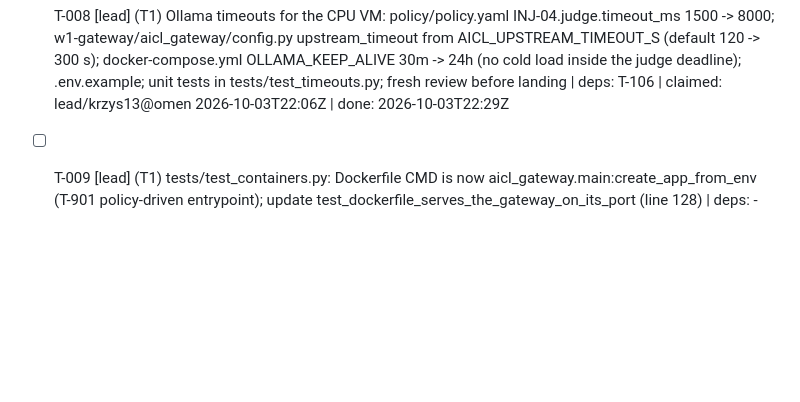
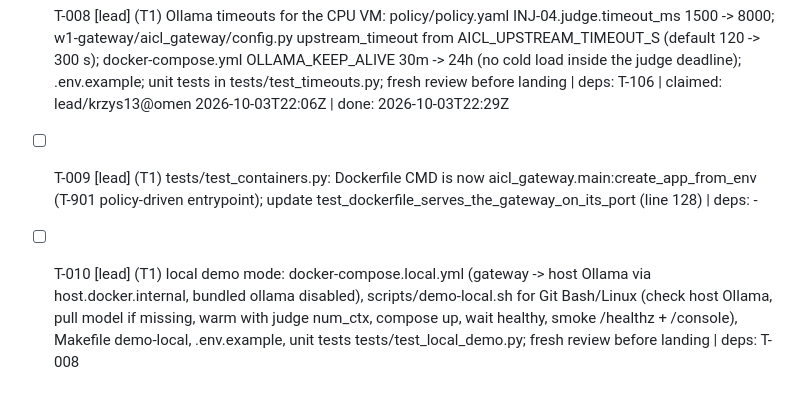
Before and after one commit to bartzlot/HackYeah---AI-Control-Layer, a Markdown page: TASKS.md, the part around the change. GitHub-like rendering; blank space fills up the shorter version.

Commit message:
task: add [lead] (T1) local demo mode: docker-compose.local.yml (gateway -> host Ollama via host.docker.internal, bundled ollama disabled), scripts/demo-local.sh for Git Bash/Linux (check host Ollama, pull model if missing, warm with judge num_ctx, compose up, wait healthy, smoke /healthz + /console), Makefile demo-local, .env.example, unit tests tests/test_local_demo.py; fresh review before landing (lead/krzys13@omen)

```diff
--- a/TASKS.md
+++ b/TASKS.md
@@ -41,3 +41,4 @@ Cut order if late: loop guard -> CSV export (JSONL stays) -> judge as WARN-only.
 - [~] T-205 [w2] (T1) test_w2_cases: drive case files marked runner: gateway / judge-fake (w1 BUD-01, INJ-04) via w1-gateway/tests/test_cases.py, i.e. add INJ-04 to GATEWAY_CONTROLS or read the runner field; w1 T-106 cannot land INJ-04.yaml until then | deps: T-106 | claimed: w2/krzys13@seatA 2026-10-03T22:22Z
 - [x] T-008 [lead] (T1) Ollama timeouts for the CPU VM: policy/policy.yaml INJ-04.judge.timeout_ms 1500 -> 8000; w1-gateway/aicl_gateway/config.py upstream_timeout from AICL_UPSTREAM_TIMEOUT_S (default 120 -> 300 s); docker-compose.yml OLLAMA_KEEP_ALIVE 30m -> 24h (no cold load inside the judge deadline); .env.example; unit tests in tests/test_timeouts.py; fresh review before landing | deps: T-106 | claimed: lead/krzys13@omen 2026-10-03T22:06Z | done: 2026-10-03T22:29Z
 - [ ] T-009 [lead] (T1) tests/test_containers.py: Dockerfile CMD is now aicl_gateway.main:create_app_from_env (T-901 policy-driven entrypoint); update test_dockerfile_serves_the_gateway_on_its_port (line 128) | deps: -
+- [ ] T-010 [lead] (T1) local demo mode: docker-compose.local.yml (gateway -> host Ollama via host.docker.internal, bundled ollama disabled), scripts/demo-local.sh for Git Bash/Linux (check host Ollama, pull model if missing, warm with judge num_ctx, compose up, wait healthy, smoke /healthz + /console), Makefile demo-local, .env.example, unit tests tests/test_local_demo.py; fresh review before landing | deps: T-008
```
